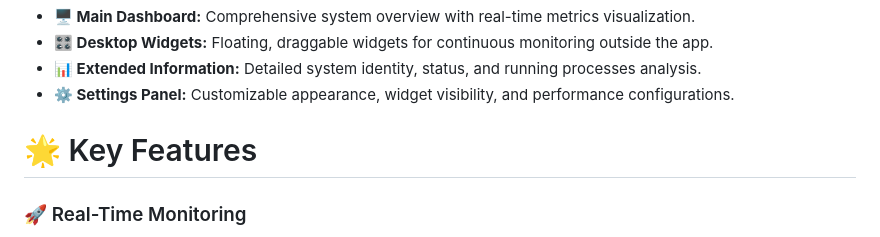
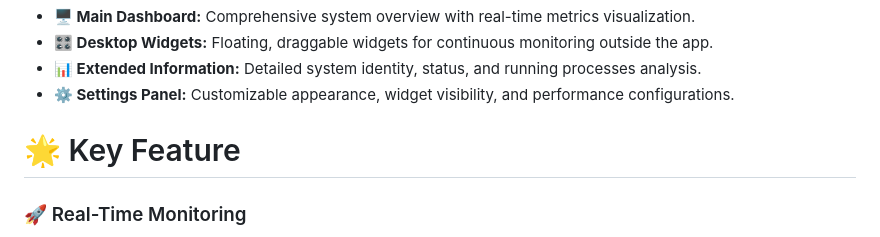
Before and after one commit to AtharIbrahim/Desktop-Monitoring-App, a Markdown page: README.md, the part around the change. Drawn GitHub-style.

```diff
--- a/README.md
+++ b/README.md
@@ -12,7 +12,7 @@ System Monitor consists of:
 - **⚙️ Settings Panel:** Customizable appearance, widget visibility, and performance configurations.
 
 
-# 🌟 Key Features
+# 🌟 Key Feature
 
 ### 🚀 Real-Time Monitoring
 
```
